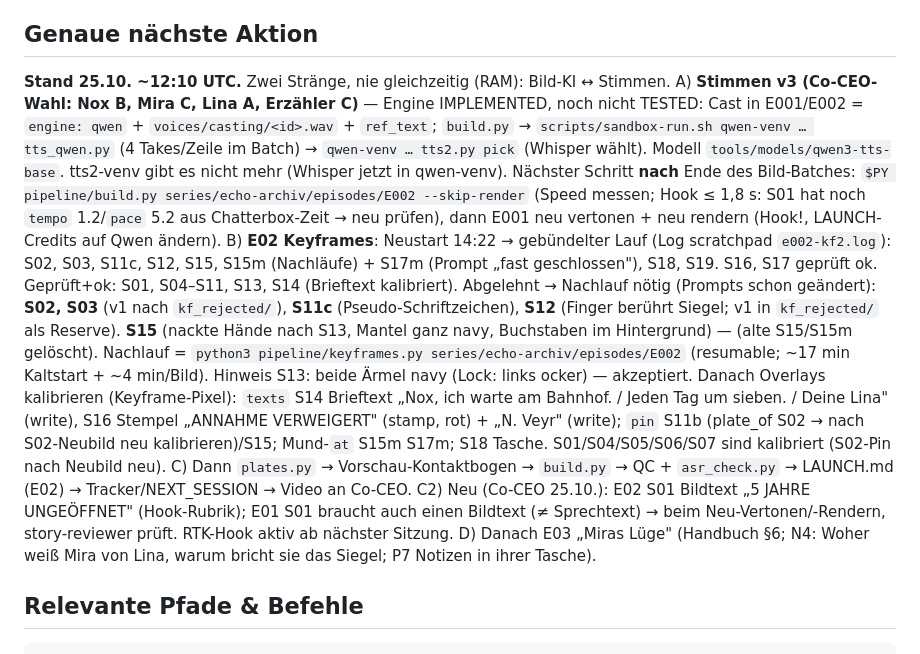
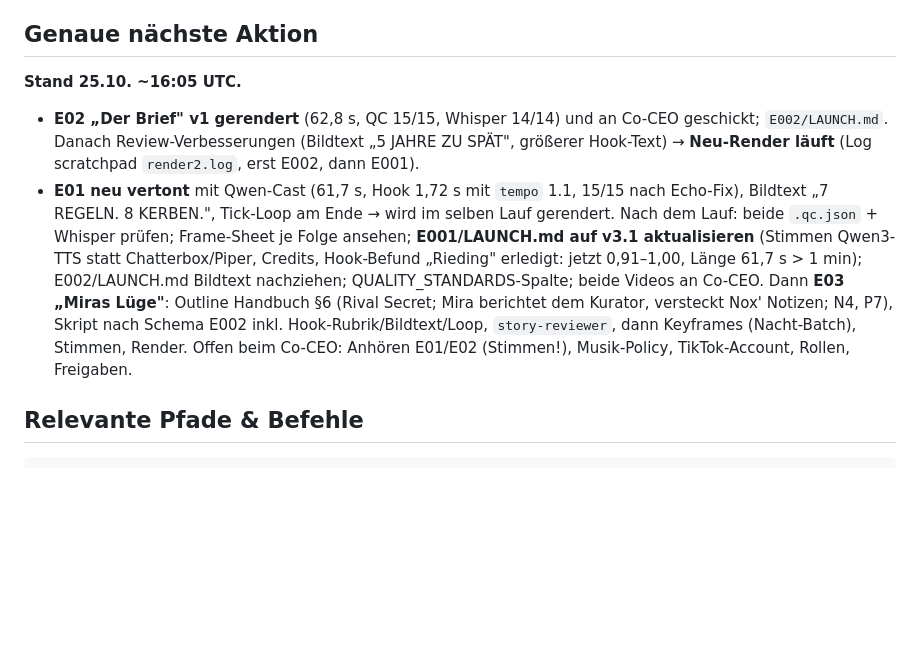
Before and after one commit to 23mta23-cpu/Brainstorming, a Markdown page: NEXT_SESSION.md, the part around the change. Drawn GitHub-style; blank space fills up the shorter version.

Commit message:
NEXT_SESSION: E02 rendered, E01 re-voiced, re-render running, next E03
Co-Authored-By: Claude Opus 5.5 <noreply@anthropic.com>
Claude-Session: https://claude.ai/code/session_01KZ3fWg2SbJzKktyV4ZaEpS

````diff
--- a/NEXT_SESSION.md
+++ b/NEXT_SESSION.md
@@ -49,22 +49,12 @@ Arbeitsplan (Status hier fortschreiben):
 6. [x] Vergleich v2/v3 + Freigabepaket v3 (LAUNCH.md); E001 v3 fertig bis auf menschliches Anhören/Freigabe
 
 ## Genaue nächste Aktion
-**Stand 25.10. ~12:10 UTC.** Zwei Stränge, nie gleichzeitig (RAM): Bild-KI ↔ Stimmen.
-A) **Stimmen v3 (Co-CEO-Wahl: Nox B, Mira C, Lina A, Erzähler C)** — Engine IMPLEMENTED, noch nicht TESTED:
-   Cast in E001/E002 = `engine: qwen` + `voices/casting/<id>.wav` + `ref_text`; `build.py` → `scripts/sandbox-run.sh qwen-venv … tts_qwen.py` (4 Takes/Zeile im Batch)
-   → `qwen-venv … tts2.py pick` (Whisper wählt). Modell `tools/models/qwen3-tts-base`. tts2-venv gibt es nicht mehr (Whisper jetzt in qwen-venv).
-   Nächster Schritt **nach** Ende des Bild-Batches: `$PY pipeline/build.py series/echo-archiv/episodes/E002 --skip-render` (Speed messen; Hook ≤ 1,8 s:
-   S01 hat noch `tempo` 1.2/`pace` 5.2 aus Chatterbox-Zeit → neu prüfen), dann E001 neu vertonen + neu rendern (Hook!, LAUNCH-Credits auf Qwen ändern).
-B) **E02 Keyframes**: Neustart 14:22 → gebündelter Lauf (Log scratchpad `e002-kf2.log`): S02, S03, S11c, S12, S15, S15m (Nachläufe) + S17m (Prompt „fast geschlossen"), S18, S19. S16, S17 geprüft ok. Geprüft+ok: S01, S04–S11, S13, S14 (Brieftext kalibriert). Abgelehnt → Nachlauf nötig (Prompts schon geändert):
-   **S02, S03** (v1 nach `kf_rejected/`), **S11c** (Pseudo-Schriftzeichen), **S12** (Finger berührt Siegel; v1 in `kf_rejected/` als Reserve).
-   **S15** (nackte Hände nach S13, Mantel ganz navy, Buchstaben im Hintergrund) — (alte S15/S15m gelöscht).
-   Nachlauf = `python3 pipeline/keyframes.py series/echo-archiv/episodes/E002` (resumable; ~17 min Kaltstart + ~4 min/Bild). Hinweis S13: beide Ärmel navy (Lock: links ocker) — akzeptiert.
-   Danach Overlays kalibrieren (Keyframe-Pixel): `texts` S14 Brieftext „Nox, ich warte am Bahnhof. / Jeden Tag um sieben. / Deine Lina" (write),
-   S16 Stempel „ANNAHME VERWEIGERT" (stamp, rot) + „N. Veyr" (write); `pin` S11b (plate_of S02 → nach S02-Neubild neu kalibrieren)/S15; Mund-`at` S15m S17m; S18 Tasche.
-   S01/S04/S05/S06/S07 sind kalibriert (S02-Pin nach Neubild neu).
-C) Dann `plates.py` → Vorschau-Kontaktbogen → `build.py` → QC + `asr_check.py` → LAUNCH.md (E02) → Tracker/NEXT_SESSION → Video an Co-CEO.
-C2) Neu (Co-CEO 25.10.): E02 S01 Bildtext „5 JAHRE UNGEÖFFNET" (Hook-Rubrik); E01 S01 braucht auch einen Bildtext (≠ Sprechtext) → beim Neu-Vertonen/-Rendern, story-reviewer prüft. RTK-Hook aktiv ab nächster Sitzung.
-D) Danach E03 „Miras Lüge" (Handbuch §6; N4: Woher weiß Mira von Lina, warum bricht sie das Siegel; P7 Notizen in ihrer Tasche).
+**Stand 25.10. ~16:05 UTC.**
+- **E02 „Der Brief" v1 gerendert** (62,8 s, QC 15/15, Whisper 14/14) und an Co-CEO geschickt; `E002/LAUNCH.md`. Danach Review-Verbesserungen (Bildtext „5 JAHRE ZU SPÄT", größerer Hook-Text) → **Neu-Render läuft** (Log scratchpad `render2.log`, erst E002, dann E001).
+- **E01 neu vertont** mit Qwen-Cast (61,7 s, Hook 1,72 s mit `tempo` 1.1, 15/15 nach Echo-Fix), Bildtext „7 REGELN. 8 KERBEN.", Tick-Loop am Ende → wird im selben Lauf gerendert.
+Nach dem Lauf: beide `.qc.json` + Whisper prüfen; Frame-Sheet je Folge ansehen; **E001/LAUNCH.md auf v3.1 aktualisieren** (Stimmen Qwen3-TTS statt Chatterbox/Piper, Credits, Hook-Befund „Rieding" erledigt: jetzt 0,91–1,00, Länge 61,7 s > 1 min); E002/LAUNCH.md Bildtext nachziehen; QUALITY_STANDARDS-Spalte; beide Videos an Co-CEO.
+Dann **E03 „Miras Lüge"**: Outline Handbuch §6 (Rival Secret; Mira berichtet dem Kurator, versteckt Nox' Notizen; N4, P7), Skript nach Schema E002 inkl. Hook-Rubrik/Bildtext/Loop, `story-reviewer`, dann Keyframes (Nacht-Batch), Stimmen, Render.
+Offen beim Co-CEO: Anhören E01/E02 (Stimmen!), Musik-Policy, TikTok-Account, Rollen, Freigaben.
 
 ## Relevante Pfade & Befehle
 ```bash
````
